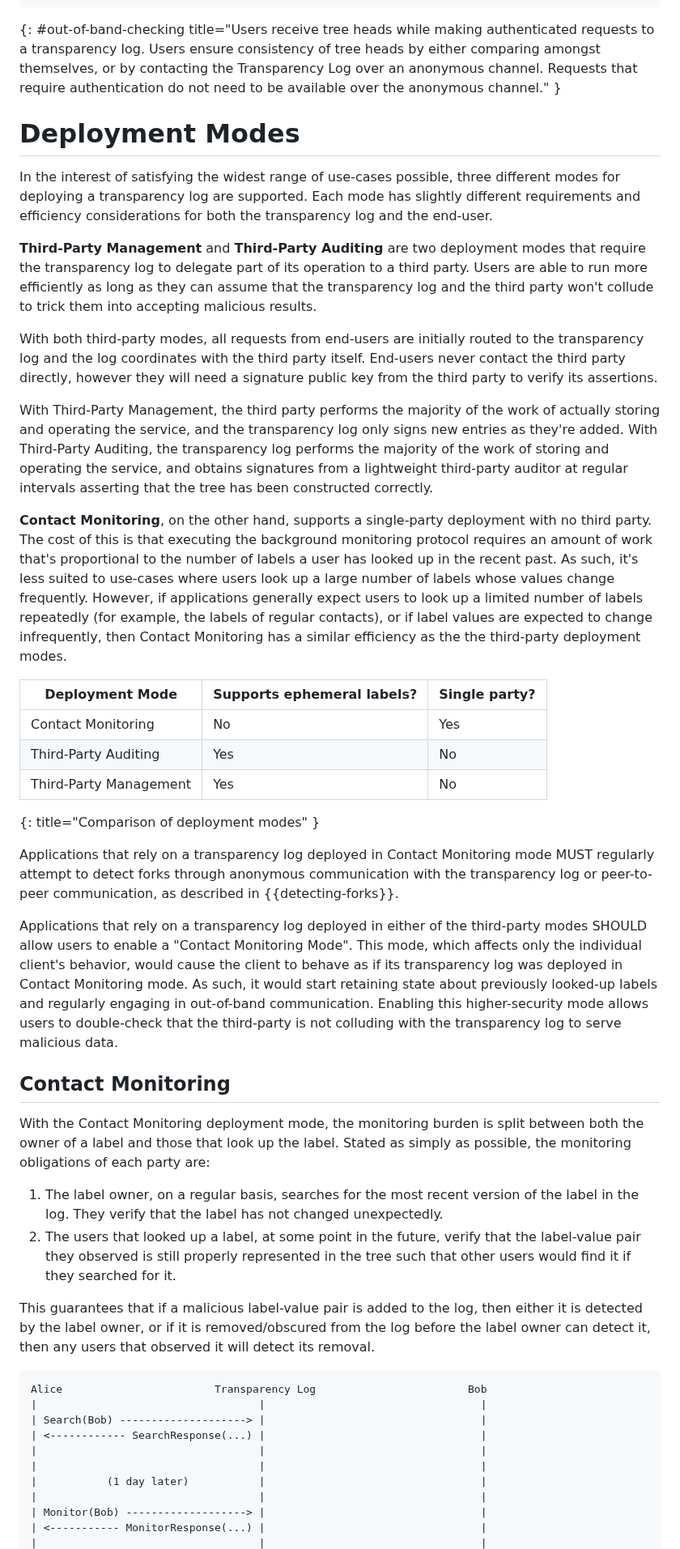
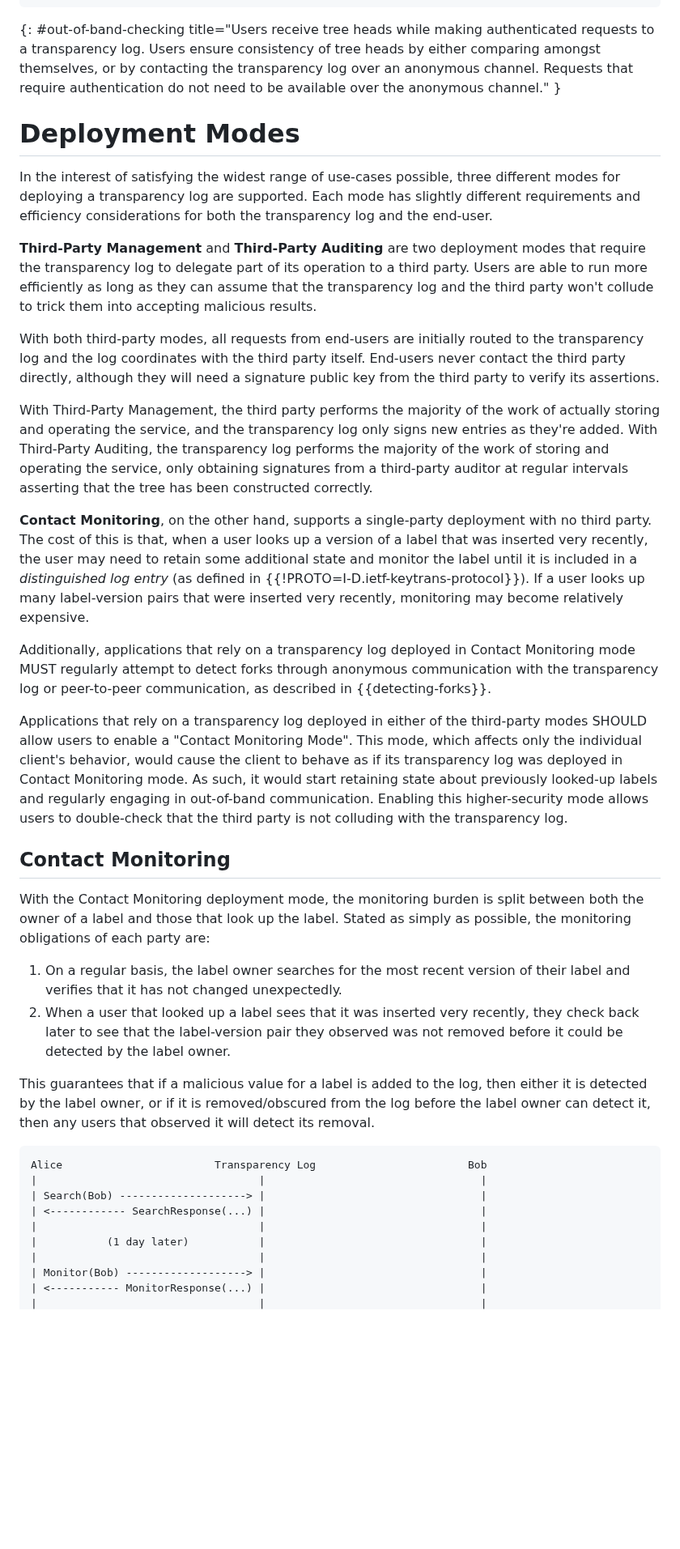
Before and after one commit to ietf-wg-keytrans/draft-arch, a Markdown page: draft-ietf-keytrans-architecture.md, the part around one of its changes. Shown at 81% size. GitHub-like rendering; blank space fills up the shorter version.

Commit message:
Clean up deployment modes section

```diff
--- a/draft-ietf-keytrans-architecture.md
+++ b/draft-ietf-keytrans-architecture.md
@@ -334,8 +334,8 @@ Alice                      Bob                          Transparency Log
 ~~~
 {: #out-of-band-checking title="Users receive tree heads while making
 authenticated requests to a transparency log. Users ensure consistency of tree
-heads by either comparing amongst themselves, or by contacting the Transparency
-Log over an anonymous channel. Requests that require authentication do not need
+heads by either comparing amongst themselves, or by contacting the transparency
+log over an anonymous channel. Requests that require authentication do not need
 to be available over the anonymous channel." }
 
 # Deployment Modes
@@ -353,37 +353,28 @@ collude to trick them into accepting malicious results.
 
 With both third-party modes, all requests from end-users are initially routed to
 the transparency log and the log coordinates with the third party
-itself. End-users never contact the third party directly, however they will
+itself. End-users never contact the third party directly, although they will
 need a signature public key from the third party to verify its assertions.
 
 With Third-Party Management, the third party performs the majority of the work
 of actually storing and operating the service, and the transparency log only
 signs new entries as they're added. With Third-Party Auditing, the transparency
-log performs the majority of the work of storing and operating the service, and
-obtains signatures from a lightweight third-party auditor at regular intervals
+log performs the majority of the work of storing and operating the service, only
+obtaining signatures from a third-party auditor at regular intervals
 asserting that the tree has been constructed correctly.
 
 **Contact Monitoring**, on the other hand, supports a single-party deployment
-with no third party. The cost of this is that executing the background
-monitoring protocol requires an amount of work that's proportional to the number
-of labels a user has looked up in the recent past. As such, it's less suited to
-use-cases where users look up a large number of labels whose values change
-frequently. However, if applications generally expect users to look up a limited
-number of labels repeatedly (for example, the labels of regular contacts), or if
-label values are expected to change infrequently, then Contact Monitoring has a
-similar efficiency as the the third-party deployment modes.
+with no third party. The cost of this is that, when a user looks up a version of
+a label that was inserted very recently, the user may need to retain some
+additional state and monitor the label until it is included in a *distinguished
+log entry* (as defined in {{!PROTO=I-D.ietf-keytrans-protocol}}). If a user
+looks up many label-version pairs that were inserted very recently, monitoring
+may become relatively expensive.
 
-| Deployment Mode        | Supports ephemeral labels? | Single party? |
-|------------------------| ---------------------------|---------------|
-| Contact Monitoring     | No                         | Yes           |
-| Third-Party Auditing   | Yes                        | No            |
-| Third-Party Management | Yes                        | No            |
-{: title="Comparison of deployment modes" }
-
-Applications that rely on a transparency log deployed in Contact Monitoring mode
-MUST regularly attempt to detect forks through anonymous communication with the
-transparency log or peer-to-peer communication, as described in
-{{detecting-forks}}.
+Additionally, applications that rely on a transparency log deployed in Contact
+Monitoring mode MUST regularly attempt to detect forks through anonymous
+communication with the transparency log or peer-to-peer communication, as
+described in {{detecting-forks}}.
 
 Applications that rely on a transparency log deployed in either of the
 third-party modes SHOULD allow users to enable a "Contact Monitoring Mode". This
@@ -391,22 +382,22 @@ mode, which affects only the individual client's behavior, would cause the
 client to behave as if its transparency log was deployed in Contact Monitoring
 mode. As such, it would start retaining state about previously looked-up labels
 and regularly engaging in out-of-band communication. Enabling this
-higher-security mode allows users to double-check that the third-party is not
-colluding with the transparency log to serve malicious data.
+higher-security mode allows users to double-check that the third party is not
+colluding with the transparency log.
 
 ## Contact Monitoring
 
 With the Contact Monitoring deployment mode, the monitoring burden is split
-between both the owner of a label and those that look up the label. Stated as simply
-as possible, the monitoring obligations of each party are:
+between both the owner of a label and those that look up the label. Stated as
+simply as possible, the monitoring obligations of each party are:
 
-1. The label owner, on a regular basis, searches for the most recent version of
-   the label in the log. They verify that the label has not changed unexpectedly.
-2. The users that looked up a label, at some point in the future, verify that the
-   label-value pair they observed is still properly represented in the tree such
-   that other users would find it if they searched for it.
+1. On a regular basis, the label owner searches for the most recent version of
+   their label and verifies that it has not changed unexpectedly.
+2. When a user that looked up a label sees that it was inserted very recently,
+   they check back later to see that the label-version pair they observed was
+   not removed before it could be detected by the label owner.
 
-This guarantees that if a malicious label-value pair is added to the log, then
+This guarantees that if a malicious value for a label is added to the log, then
 either it is detected by the label owner, or if it is removed/obscured from the
 log before the label owner can detect it, then any users that observed it will
 detect its removal.
@@ -417,7 +408,6 @@ Alice                        Transparency Log                        Bob
 | Search(Bob) --------------------> |                                  |
 | <------------ SearchResponse(...) |                                  |
 |                                   |                                  |
-|                                   |                                  |
 |           (1 day later)           |                                  |
 |                                   |                                  |
 | Monitor(Bob) -------------------> |                                  |
```
Also changed, not shown: other parts of draft-ietf-keytrans-architecture.md (+51 -33 lines).
